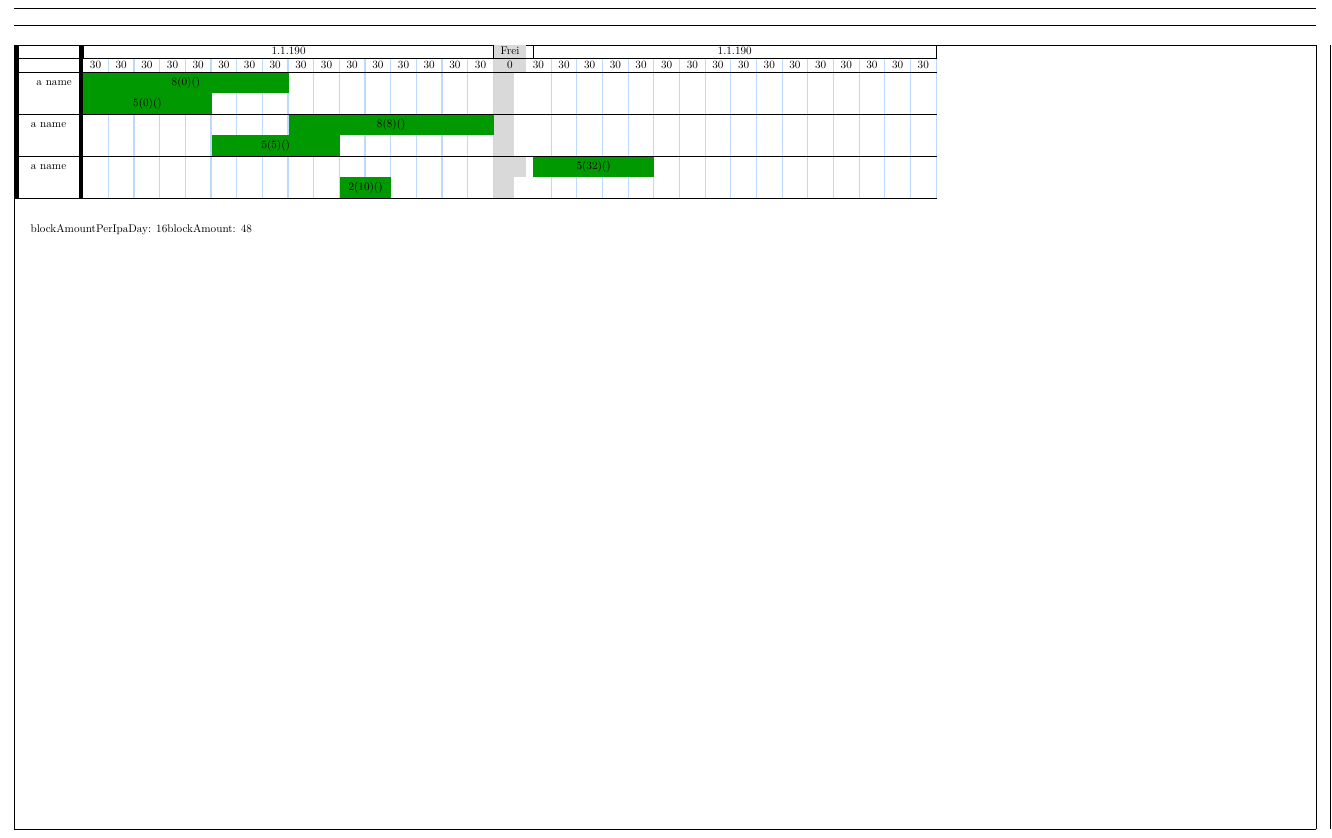
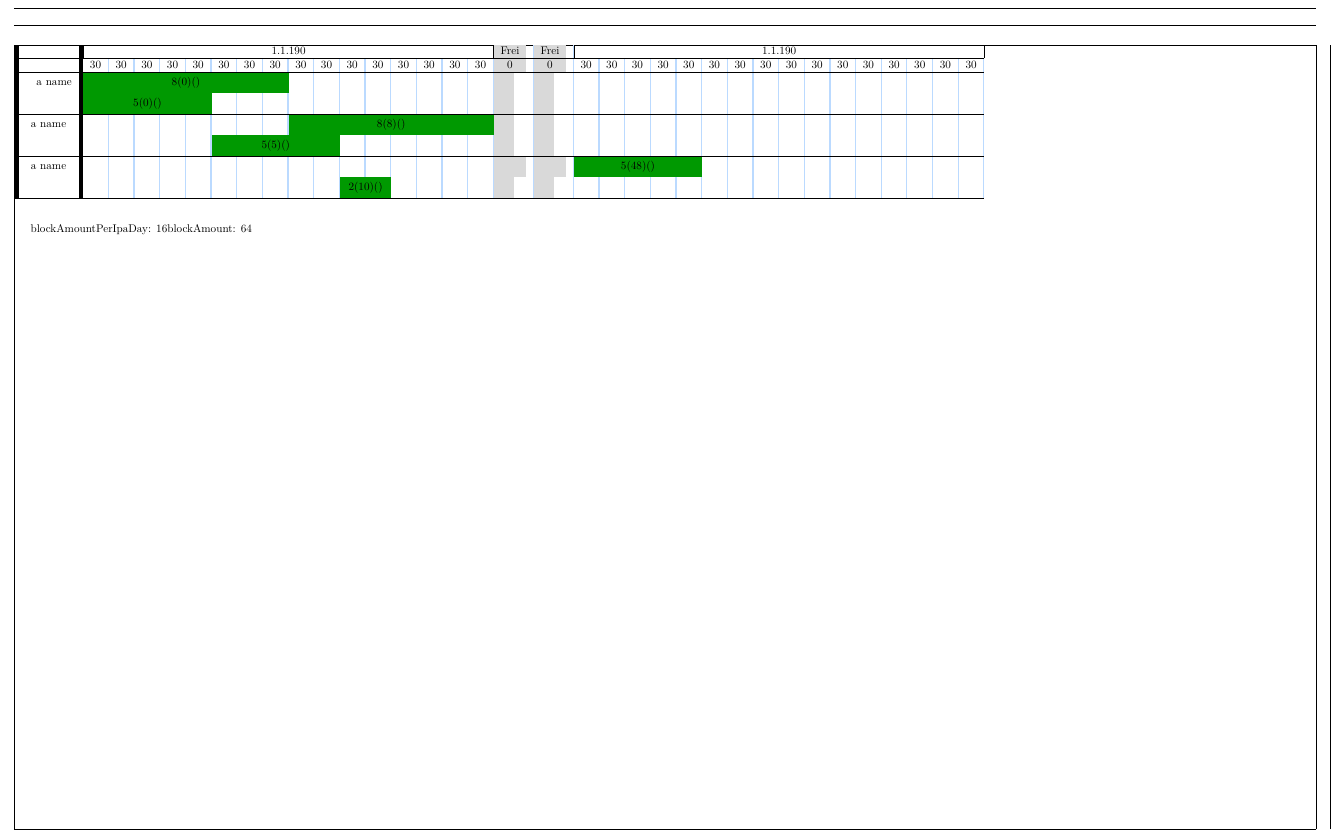
Before and after one commit to kcinay055679/latex-timetable, a LaTeX document (timetable.tex): part of the page, cut so that both start at the same text. Compiled offline with pdfLaTeX.

```diff
--- a/timetable.tex
+++ b/timetable.tex
@@ -71,7 +71,7 @@
 \newcolumntype{W}{*{\blockAmountPerIpaDay}{c!{\bluevrule}}}
 
 % *{\blockAmountPerIpaDay}{H}
-\newcolumntype{R}{>{\columncolor{Gray}}c*{\hiddnRestColls}{H}}
+\newcolumntype{R}{>{\columncolor{Gray}}c*{\hiddnRestColls}{H}!{\bluevrule}}
 
 
 
@@ -86,7 +86,7 @@
 
 % \addtocounter{currentPlannedHours}{16}
 \begin{table}[]\label{my-label}
-\begin{Timetable}{tabular}{W R W}%
+\begin{Timetable}{tabular}{W R R W}%
 % \getDay{20}
 \task{a name}{8}{5}
 \task{a name}{8}{5}
```
Also changed, not shown: timetable.pdf.
